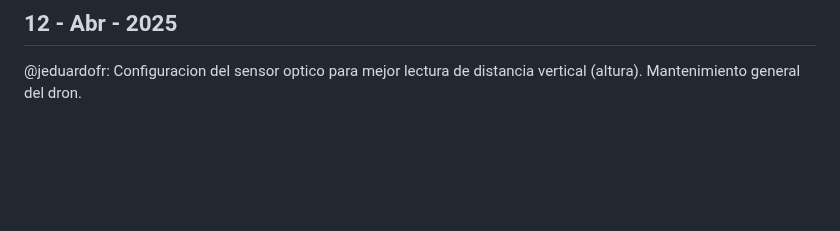
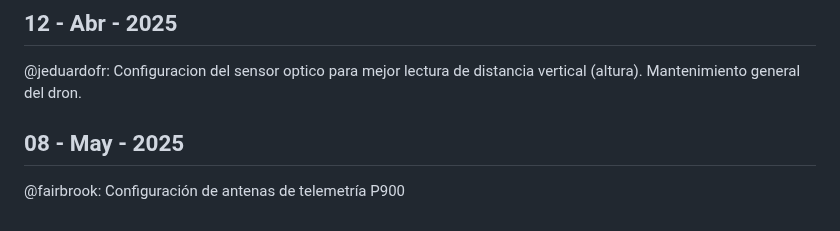
Before and after one commit to covenant-org/luminary, a Markdown page: drone/reports.md, the part around the change. Drawn GitHub-style; blank space fills up the shorter version.

Commit message:
Actualizar reports.md

```diff
--- a/drone/reports.md
+++ b/drone/reports.md
@@ -102,3 +102,7 @@ paltaforma Jetson Nano al utilizar "Hardware Encoding" y WHIP
 
 @jeduardofr: Configuracion del sensor optico para mejor lectura de distancia vertical (altura). Mantenimiento
 general del dron.
+
+## 08 - May - 2025
+
+@fairbrook: Configuración de antenas de telemetría P900
```
